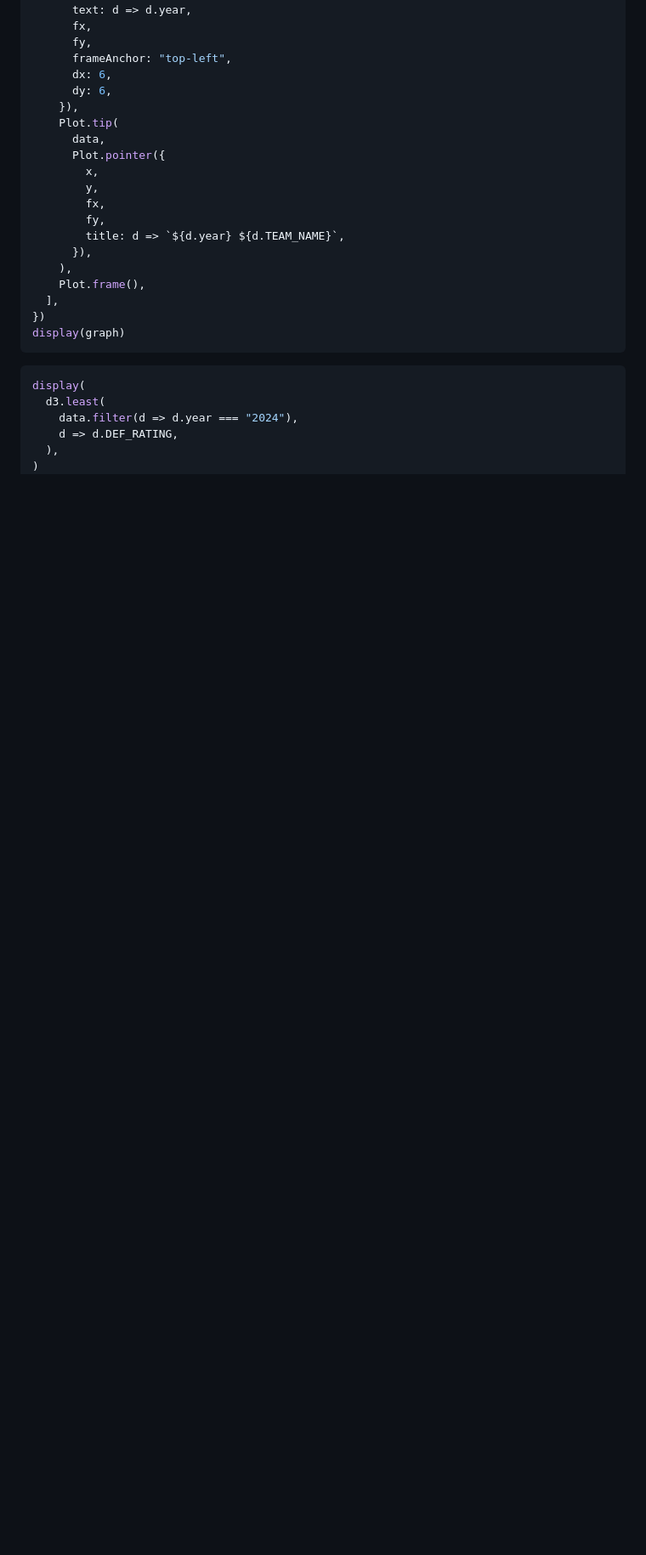
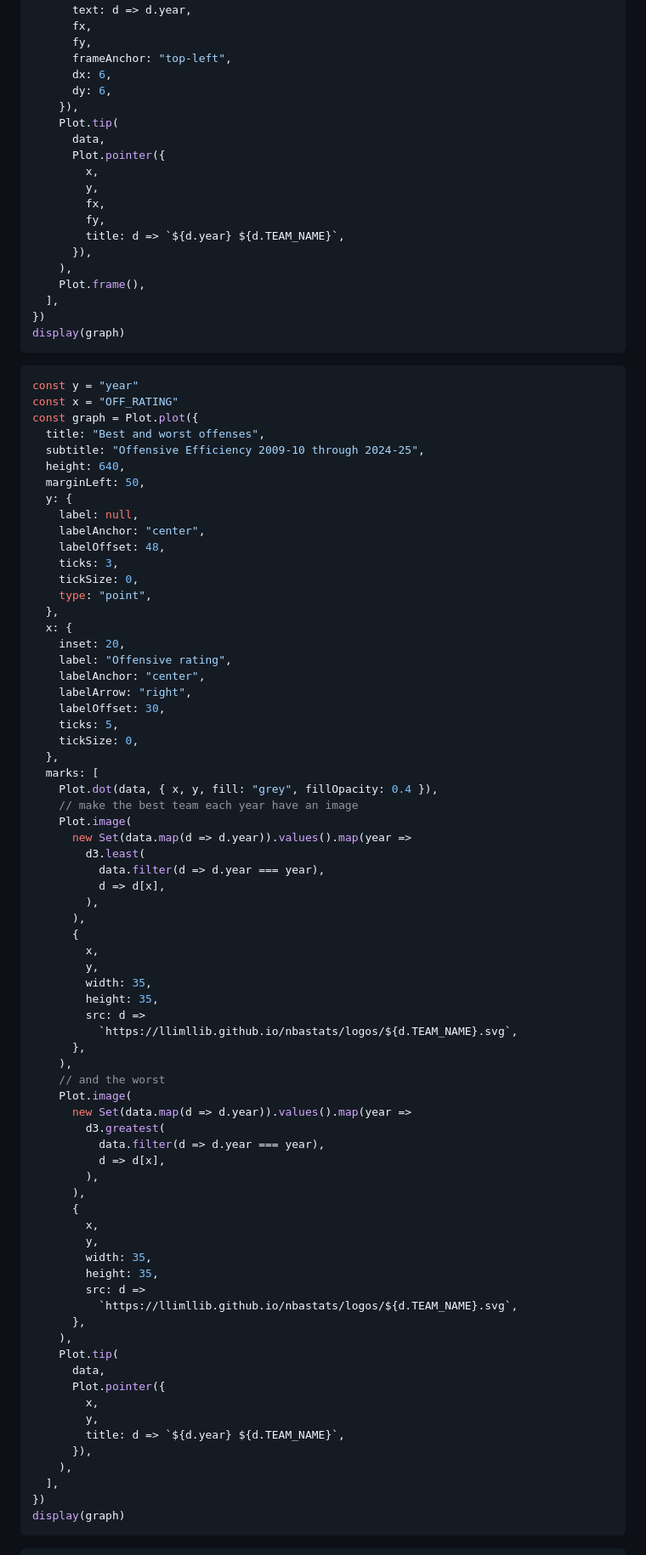
Before and after one commit to llimllib/nba0bservable, a Markdown page: docs/eff_vs_pace.md, the part around the change printed below. Shown: that part at 85% size. GitHub-like rendering; blank space fills up the shorter version.

Commit message:
feat: add best/worst offenses since 2010

````diff
--- a/docs/eff_vs_pace.md
+++ b/docs/eff_vs_pace.md
@@ -250,13 +250,81 @@ const graph = Plot.plot({
 display(graph)
 ```
 
-```js echo
-display(
-  d3.least(
-    data.filter(d => d.year === "2024"),
-    d => d.DEF_RATING,
-  ),
-)
+```js
+const y = "year"
+const x = "OFF_RATING"
+const graph = Plot.plot({
+  title: "Best and worst offenses",
+  subtitle: "Offensive Efficiency 2009-10 through 2024-25",
+  height: 640,
+  marginLeft: 50,
+  y: {
+    label: null,
+    labelAnchor: "center",
+    labelOffset: 48,
+    ticks: 3,
+    tickSize: 0,
+    type: "point",
+  },
+  x: {
+    inset: 20,
+    label: "Offensive rating",
+    labelAnchor: "center",
+    labelArrow: "right",
+    labelOffset: 30,
+    ticks: 5,
+    tickSize: 0,
+  },
+  marks: [
+    Plot.dot(data, { x, y, fill: "grey", fillOpacity: 0.4 }),
+    // make the best team each year have an image
+    Plot.image(
+      new Set(data.map(d => d.year)).values().map(year =>
+        d3.least(
+          data.filter(d => d.year === year),
+          d => d[x],
+        ),
+      ),
+      {
+        x,
+        y,
+        width: 35,
+        height: 35,
+        src: d =>
+          `https://llimllib.github.io/nbastats/logos/${d.TEAM_NAME}.svg`,
+      },
+    ),
+    // and the worst
+    Plot.image(
+      new Set(data.map(d => d.year)).values().map(year =>
+        d3.greatest(
+          data.filter(d => d.year === year),
+          d => d[x],
+        ),
+      ),
+      {
+        x,
+        y,
+        width: 35,
+        height: 35,
+        src: d =>
+          `https://llimllib.github.io/nbastats/logos/${d.TEAM_NAME}.svg`,
+      },
+    ),
+    Plot.tip(
+      data,
+      Plot.pointer({
+        x,
+        y,
+        title: d => `${d.year} ${d.TEAM_NAME}`,
+      }),
+    ),
+  ],
+})
+display(graph)
+```
+
+```js
 const y = "year"
 const x = "DEF_RATING"
 const graph = Plot.plot({
````
Also changed, not shown: other parts of docs/eff_vs_pace.md (+2 -2 lines).
